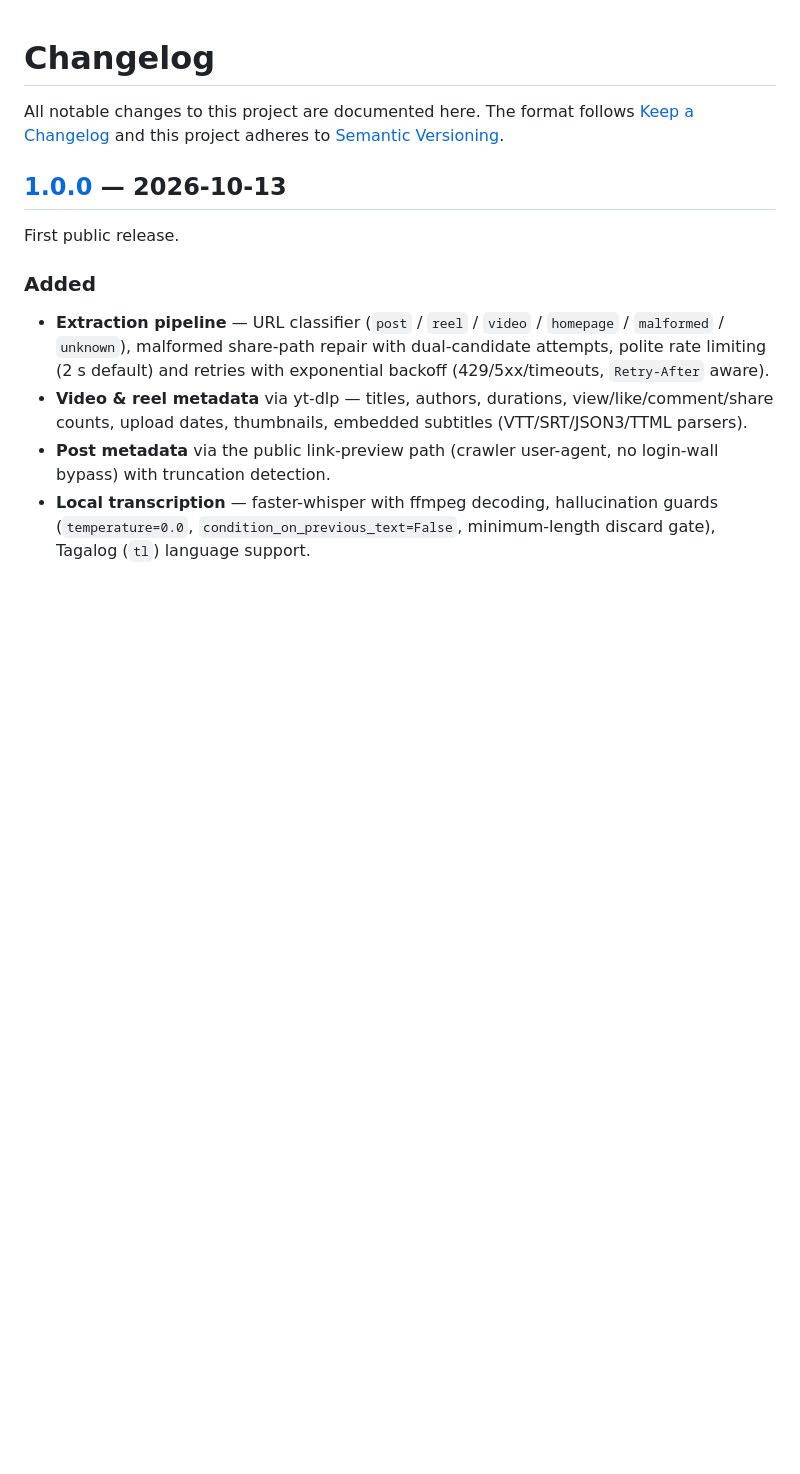
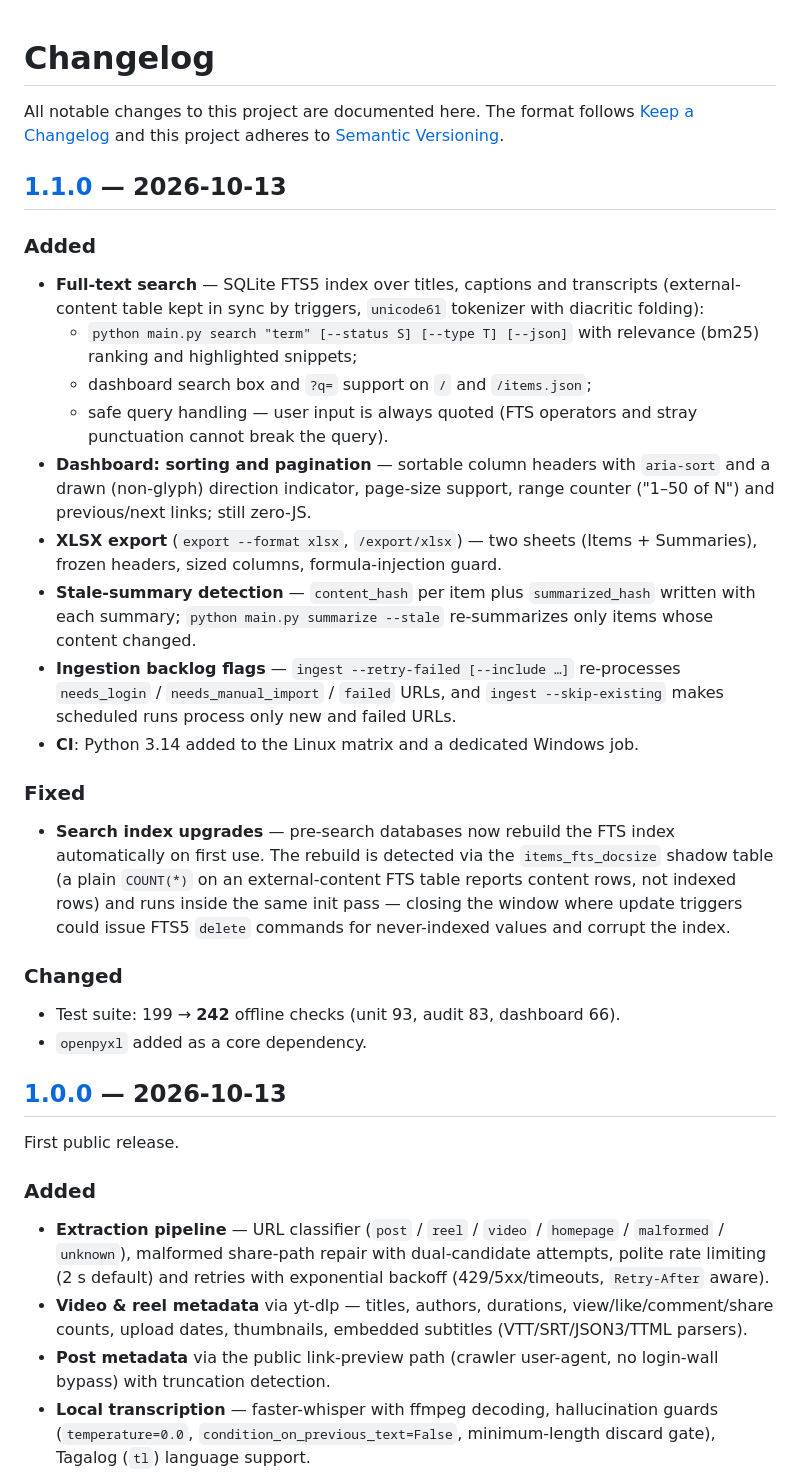
Before and after one commit to jemimahbalintay-netizen/facebook-extractor, a Markdown page: CHANGELOG.md, the part around one of its changes. Drawn GitHub-style; blank space fills up the shorter version.

```diff
--- a/CHANGELOG.md
+++ b/CHANGELOG.md
@@ -3,3 +3,43 @@
 All notable changes to this project are documented here.
 The format follows [Keep a Changelog](https://keepachangelog.com/en/1.1.0/)
 and this project adheres to [Semantic Versioning](https://semver.org/).
+
+## [1.1.0] — 2026-10-13
+
+### Added
+
+- **Full-text search** — SQLite FTS5 index over titles, captions and transcripts
+  (external-content table kept in sync by triggers, `unicode61` tokenizer with
+  diacritic folding):
+  - `python main.py search "term" [--status S] [--type T] [--json]` with
+    relevance (bm25) ranking and highlighted snippets;
+  - dashboard search box and `?q=` support on `/` and `/items.json`;
+  - safe query handling — user input is always quoted (FTS operators and stray
+    punctuation cannot break the query).
+- **Dashboard: sorting and pagination** — sortable column headers with
+  `aria-sort` and a drawn (non-glyph) direction indicator, page-size support,
+  range counter ("1–50 of N") and previous/next links; still zero-JS.
+- **XLSX export** (`export --format xlsx`, `/export/xlsx`) — two sheets
+  (Items + Summaries), frozen headers, sized columns, formula-injection guard.
+- **Stale-summary detection** — `content_hash` per item plus `summarized_hash`
+  written with each summary; `python main.py summarize --stale` re-summarizes
+  only items whose content changed.
+- **Ingestion backlog flags** — `ingest --retry-failed [--include …]`
+  re-processes `needs_login` / `needs_manual_import` / `failed` URLs, and
+  `ingest --skip-existing` makes scheduled runs process only new and failed URLs.
+- **CI**: Python 3.14 added to the Linux matrix and a dedicated Windows job.
+
+### Fixed
+
+- **Search index upgrades** — pre-search databases now rebuild the FTS index
+  automatically on first use. The rebuild is detected via the
+  `items_fts_docsize` shadow table (a plain `COUNT(*)` on an external-content
+  FTS table reports content rows, not indexed rows) and runs inside the same
+  init pass — closing the window where update triggers could issue FTS5
+  `delete` commands for never-indexed values and corrupt the index.
+
+### Changed
+
+- Test suite: 199 → **242** offline checks (unit 93, audit 83, dashboard 66).
+- `openpyxl` added as a core dependency.
+
```
Also changed, not shown: other parts of CHANGELOG.md (+1 -0 lines), README.md (+16 -9 lines), docs/ROADMAP.md (added, +49 -0 lines), docs/SHIP_PLAN.md (+4 -4 lines), docs/assets/dashboard.png, docs/assets/item.png.
